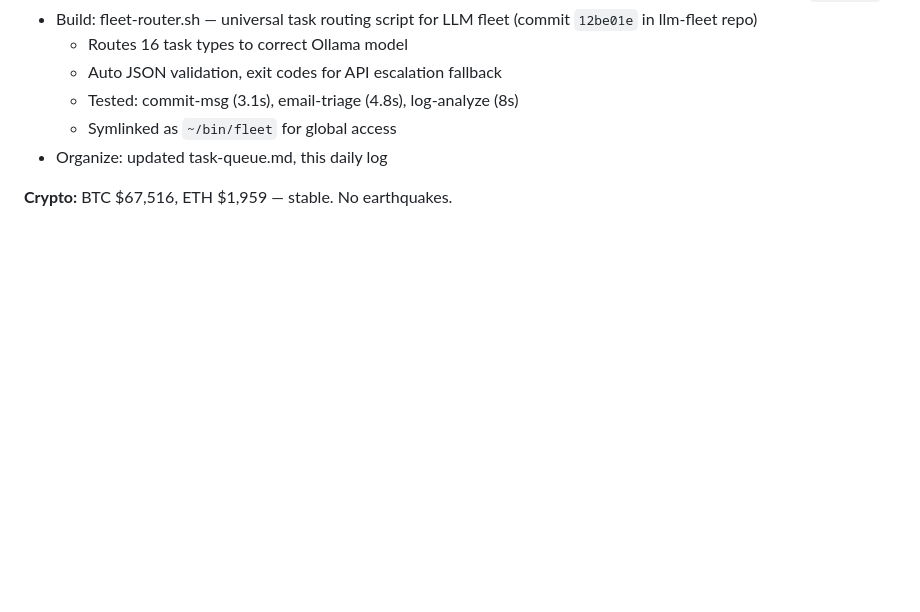
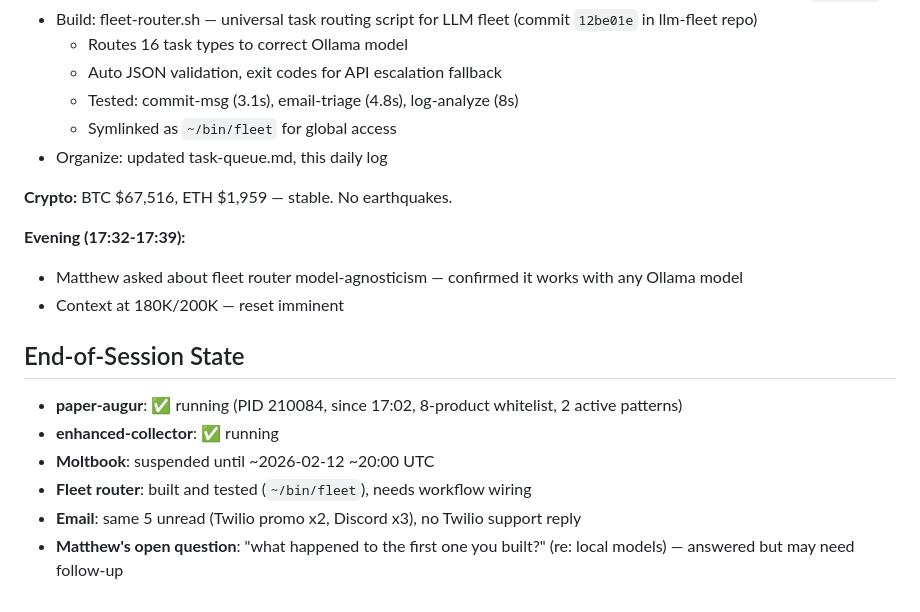
Before and after one commit to heliosarchitect/openclaw-cortex, a Markdown page: memory/2026-02-11.md, the part around the change. Rendered like a GitHub page; blank space fills up the shorter version.

Commit message:
docs(daily): end-of-session state dump before context reset

```diff
--- a/memory/2026-02-11.md
+++ b/memory/2026-02-11.md
@@ -161,3 +161,15 @@ Without ZRO+BNKR: +3.68% PnL (BNKR on watch — 53.6% WR but avg loss 36% > avg
 - Organize: updated task-queue.md, this daily log
 
 **Crypto:** BTC $67,516, ETH $1,959 — stable. No earthquakes.
+
+**Evening (17:32-17:39):**
+- Matthew asked about fleet router model-agnosticism — confirmed it works with any Ollama model
+- Context at 180K/200K — reset imminent
+
+## End-of-Session State
+- **paper-augur**: ✅ running (PID 210084, since 17:02, 8-product whitelist, 2 active patterns)
+- **enhanced-collector**: ✅ running
+- **Moltbook**: suspended until ~2026-02-12 ~20:00 UTC
+- **Fleet router**: built and tested (`~/bin/fleet`), needs workflow wiring
+- **Email**: same 5 unread (Twilio promo x2, Discord x3), no Twilio support reply
+- **Matthew's open question**: "what happened to the first one you built?" (re: local models) — answered but may need follow-up
```
